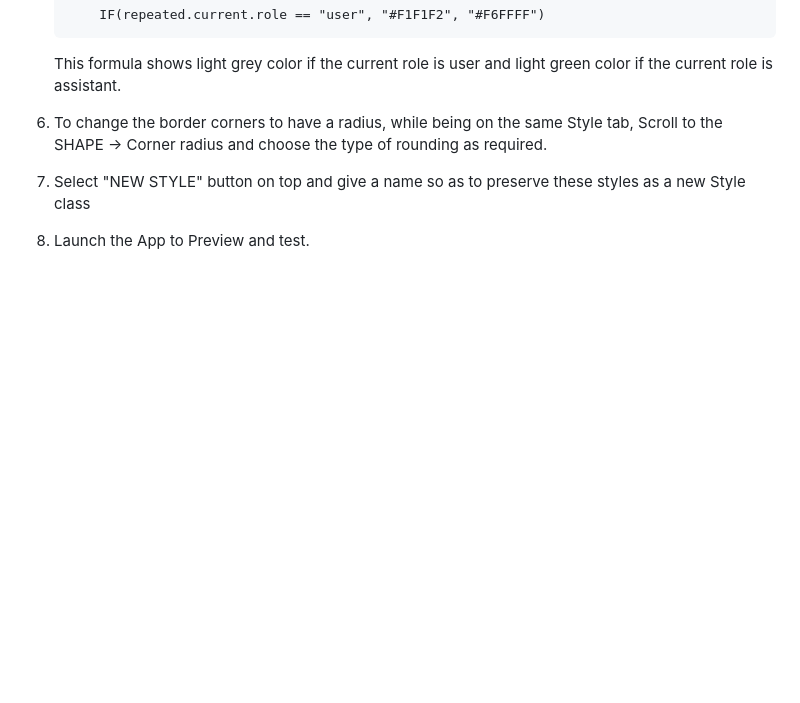
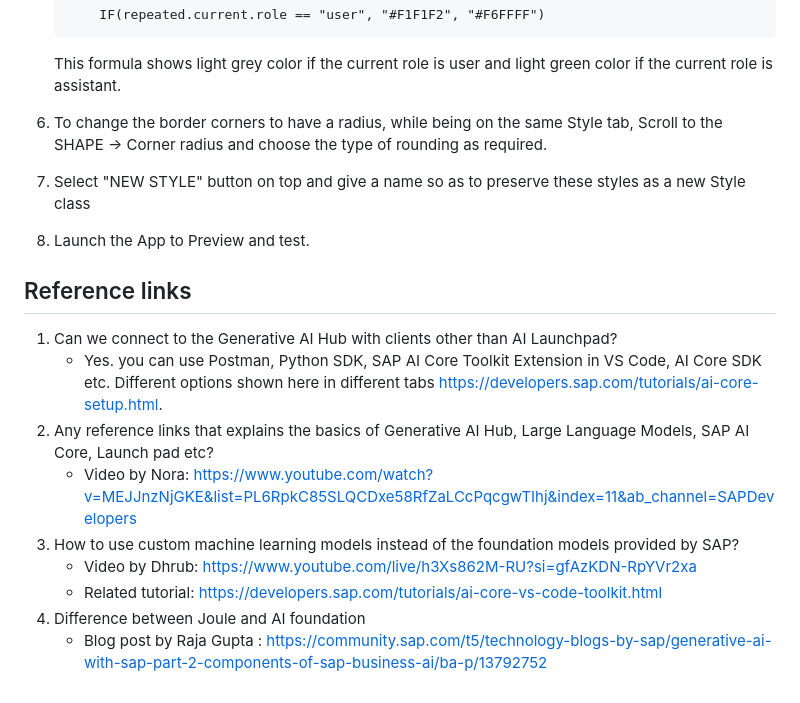
Before and after one commit to SAP-samples/teched2024-developer-keynote, a Markdown page: topics/DEV100A-build-chatbot-apps-aicore/README.md, the part around the change. GitHub-like rendering; blank space fills up the shorter version.

Commit message:
Update README.md - added reference

```diff
--- a/topics/DEV100A-build-chatbot-apps-aicore/README.md
+++ b/topics/DEV100A-build-chatbot-apps-aicore/README.md
@@ -160,3 +160,16 @@ On button tap, since we append the user input to the history variable and later
 7. Select "NEW STYLE" button on top and give a name so as to preserve these styles as a new Style class
 
 9. Launch the App to Preview and test.
+
+
+## Reference links
+
+1. Can we connect to the Generative AI Hub with clients other than AI Launchpad?
+   - Yes. you can use Postman, Python SDK, SAP AI Core Toolkit Extension in VS Code, AI Core SDK etc. Different options shown here in different tabs https://developers.sap.com/tutorials/ai-core-setup.html.
+2. Any reference links that explains the basics of Generative AI Hub,  Large Language Models, SAP AI Core, Launch pad etc?
+   - Video by Nora: https://www.youtube.com/watch?v=MEJJnzNjGKE&list=PL6RpkC85SLQCDxe58RfZaLCcPqcgwTIhj&index=11&ab_channel=SAPDevelopers
+3. How to use custom machine learning models instead of the foundation models provided by SAP?
+   - Video by Dhrub: https://www.youtube.com/live/h3Xs862M-RU?si=gfAzKDN-RpYVr2xa
+   - Related tutorial: https://developers.sap.com/tutorials/ai-core-vs-code-toolkit.html
+4. Difference between Joule and AI foundation
+   - Blog post by Raja Gupta : https://community.sap.com/t5/technology-blogs-by-sap/generative-ai-with-sap-part-2-components-of-sap-business-ai/ba-p/13792752
```
